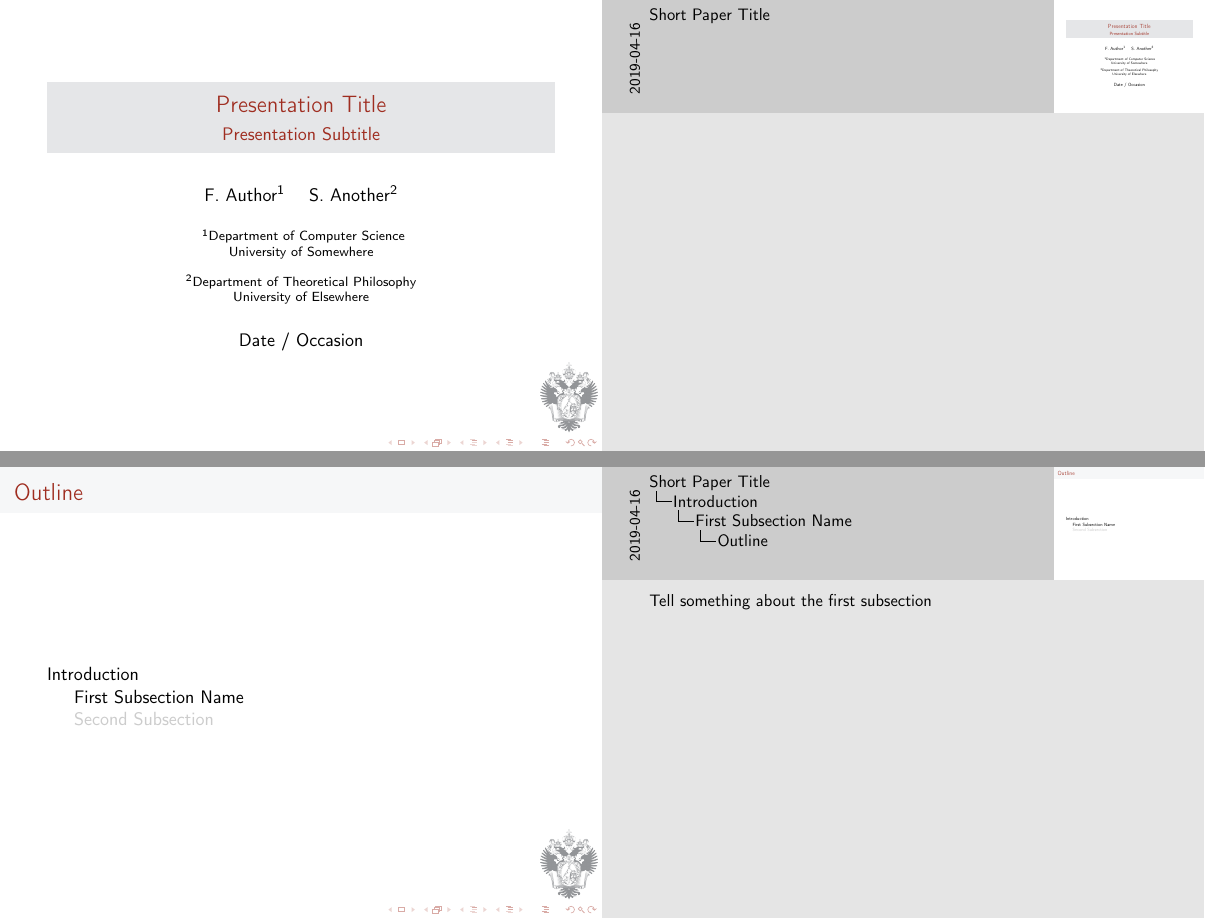
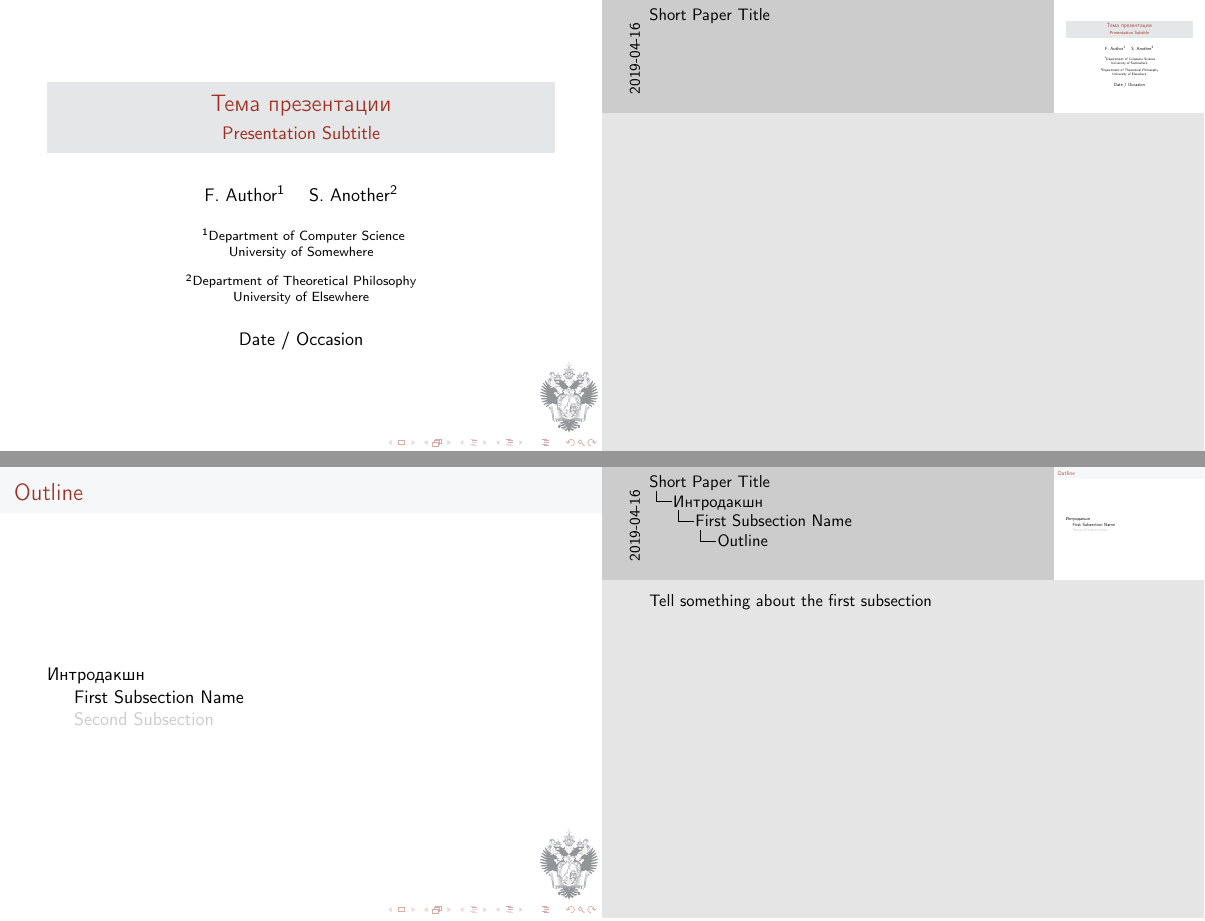
Before and after one commit to movsesyanpv/PeterhofBeamer, LaTeX slides (beamer.tex): pages 1 and 3 of 14, joined at a grey line. Compiled offline with pdfLaTeX.

Commit message:
Добавил русский текст

```diff
--- a/beamer.tex
+++ b/beamer.tex
@@ -50,7 +50,7 @@
 \pgfdeclareimage[height=1.5cm]{university-logo}{spbu-logo}
 \logo{\pgfuseimage{university-logo}}
 
-\usepackage[english]{babel}
+\usepackage[russian,english]{babel}
 % or whatever
 
 \usepackage[utf8]{inputenc}
@@ -62,7 +62,7 @@
 
 
 \title[Short Paper Title] % (optional, use only with long paper titles)
-{Presentation Title}
+{Тема презентации}
 
 \subtitle
 {Presentation Subtitle} % (optional)
@@ -130,7 +130,7 @@
 % - Talk about 30s to 2min per frame. So there should be between about
 %   15 and 30 frames, all told.
 
-\section{Introduction}
+\section{Интродакшн}
 
 \subsection[Short First Subsection Name]{First Subsection Name}
 \note{Tell something about the first subsection}
```
